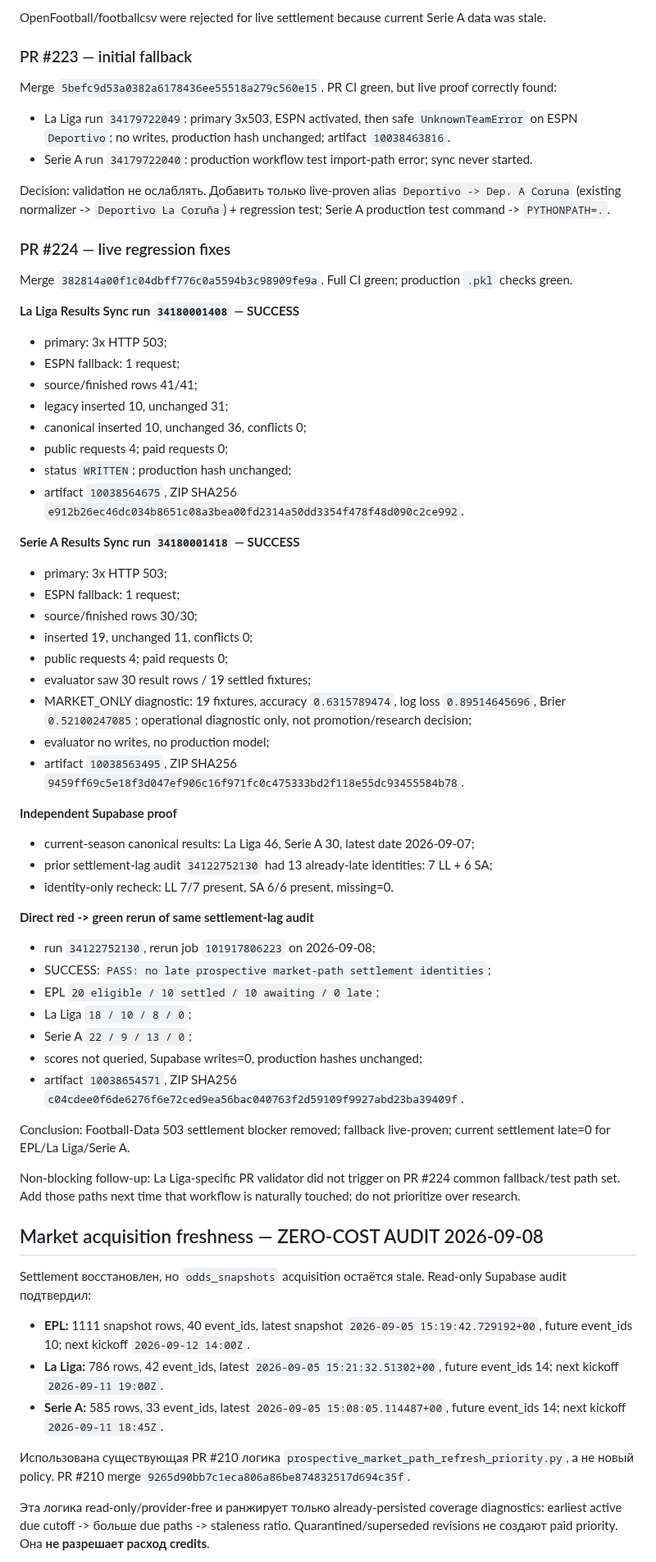
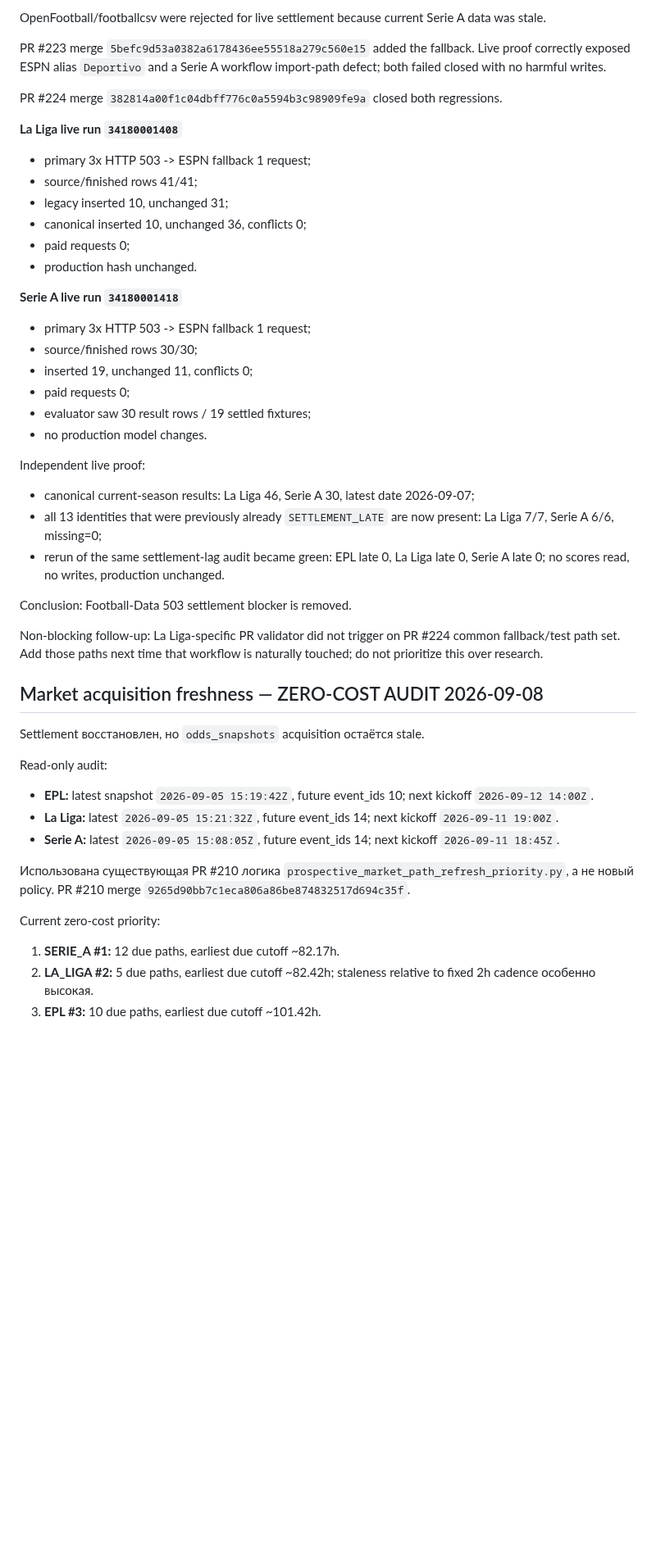
Before and after one commit to MaksimBlud/football-ai, a Markdown page: PROJECT_CONTINUITY.md, the part around one of its changes. Shown at 82% size. Rendered like a GitHub page; blank space fills up the shorter version.

```diff
--- a/PROJECT_CONTINUITY.md
+++ b/PROJECT_CONTINUITY.md
@@ -184,68 +217,48 @@ Operational solution:
 
 OpenFootball/footballcsv were rejected for live settlement because current Serie A data was stale.
 
-### PR #223 — initial fallback
+PR #223 merge `5befc9d53a0382a6178436ee55518a279c560e15` added the fallback. Live proof correctly exposed ESPN alias `Deportivo` and a Serie A workflow import-path defect; both failed closed with no harmful writes.
 
-Merge `5befc9d53a0382a6178436ee55518a279c560e15`.
-PR CI green, but live proof correctly found:
-- La Liga run `34179722049`: primary 3x503, ESPN activated, then safe `UnknownTeamError` on ESPN `Deportivo`; no writes, production hash unchanged; artifact `10038463816`.
-- Serie A run `34179722040`: production workflow test import-path error; sync never started.
+PR #224 merge `382814a00f1c04dbff776c0a5594b3c98909fe9a` closed both regressions.
 
-Decision: validation не ослаблять. Добавить только live-proven alias `Deportivo -> Dep. A Coruna` (existing normalizer -> `Deportivo La Coruña`) + regression test; Serie A production test command -> `PYTHONPATH=.`.
-
-### PR #224 — live regression fixes
-
-Merge `382814a00f1c04dbff776c0a5594b3c98909fe9a`.
-Full CI green; production `.pkl` checks green.
-
-**La Liga Results Sync run `34180001408` — SUCCESS**
-- primary: 3x HTTP 503;
-- ESPN fallback: 1 request;
+**La Liga live run `34180001408`**
+- primary 3x HTTP 503 -> ESPN fallback 1 request;
 - source/finished rows 41/41;
 - legacy inserted 10, unchanged 31;
 - canonical inserted 10, unchanged 36, conflicts 0;
-- public requests 4; paid requests 0;
-- status `WRITTEN`; production hash unchanged;
-- artifact `10038564675`, ZIP SHA256 `e912b26ec46dc034b8651c08a3bea00fd2314a50dd3354f478f48d090c2ce992`.
+- paid requests 0;
+- production hash unchanged.
 
-**Serie A Results Sync run `34180001418` — SUCCESS**
-- primary: 3x HTTP 503;
-- ESPN fallback: 1 request;
+**Serie A live run `34180001418`**
+- primary 3x HTTP 503 -> ESPN fallback 1 request;
 - source/finished rows 30/30;
 - inserted 19, unchanged 11, conflicts 0;
-- public requests 4; paid requests 0;
+- paid requests 0;
 - evaluator saw 30 result rows / 19 settled fixtures;
-- MARKET_ONLY diagnostic: 19 fixtures, accuracy `0.6315789474`, log loss `0.89514645696`, Brier `0.52100247085`; operational diagnostic only, not promotion/research decision;
-- evaluator no writes, no production model;
-- artifact `10038563495`, ZIP SHA256 `9459ff69c5e18f3d047ef906c16f971fc0c475333bd2f118e55dc93455584b78`.
+- no production model changes.
 
-**Independent Supabase proof**
-- current-season canonical results: La Liga 46, Serie A 30, latest date 2026-09-07;
-- prior settlement-lag audit `34122752130` had 13 already-late identities: 7 LL + 6 SA;
-- identity-only recheck: LL 7/7 present, SA 6/6 present, missing=0.
+Independent live proof:
+- canonical current-season results: La Liga 46, Serie A 30, latest date 2026-09-07;
+- all 13 identities that were previously already `SETTLEMENT_LATE` are now present: La Liga 7/7, Serie A 6/6, missing=0;
+- rerun of the same settlement-lag audit became green: EPL late 0, La Liga late 0, Serie A late 0; no scores read, no writes, production unchanged.
 
-**Direct red -> green rerun of same settlement-lag audit**
-- run `34122752130`, rerun job `101917806223` on 2026-09-08;
-- SUCCESS: `PASS: no late prospective market-path settlement identities`;
-- EPL `20 eligible / 10 settled / 10 awaiting / 0 late`;
-- La Liga `18 / 10 / 8 / 0`;
-- Serie A `22 / 9 / 13 / 0`;
-- scores not queried, Supabase writes=0, production hashes unchanged;
-- artifact `10038654571`, ZIP SHA256 `c04cdee0f6de6276f6e72ced9ea56bac040763f2d59109f9927abd23ba39409f`.
+Conclusion: Football-Data 503 settlement blocker is removed.
 
-Conclusion: Football-Data 503 settlement blocker removed; fallback live-proven; current settlement late=0 for EPL/La Liga/Serie A.
-
-Non-blocking follow-up: La Liga-specific PR validator did not trigger on PR #224 common fallback/test path set. Add those paths next time that workflow is naturally touched; do not prioritize over research.
+Non-blocking follow-up: La Liga-specific PR validator did not trigger on PR #224 common fallback/test path set. Add those paths next time that workflow is naturally touched; do not prioritize this over research.
 
 ## Market acquisition freshness — ZERO-COST AUDIT 2026-09-08
 
-Settlement восстановлен, но `odds_snapshots` acquisition остаётся stale. Read-only Supabase audit подтвердил:
+Settlement восстановлен, но `odds_snapshots` acquisition остаётся stale.
 
-- **EPL:** 1111 snapshot rows, 40 event_ids, latest snapshot `2026-09-05 15:19:42.729192+00`, future event_ids 10; next kickoff `2026-09-12 14:00Z`.
-- **La Liga:** 786 rows, 42 event_ids, latest `2026-09-05 15:21:32.51302+00`, future event_ids 14; next kickoff `2026-09-11 19:00Z`.
-- **Serie A:** 585 rows, 33 event_ids, latest `2026-09-05 15:08:05.114487+00`, future event_ids 14; next kickoff `2026-09-11 18:45Z`.
+Read-only audit:
+- **EPL:** latest snapshot `2026-09-05 15:19:42Z`, future event_ids 10; next kickoff `2026-09-12 14:00Z`.
+- **La Liga:** latest `2026-09-05 15:21:32Z`, future event_ids 14; next kickoff `2026-09-11 19:00Z`.
+- **Serie A:** latest `2026-09-05 15:08:05Z`, future event_ids 14; next kickoff `2026-09-11 18:45Z`.
 
 Использована существующая PR #210 логика `prospective_market_path_refresh_priority.py`, а не новый policy. PR #210 merge `9265d90bb7c1eca806a86be874832517d694c35f`.
 
-Эта логика read-only/provider-free и ранжирует только already-persisted coverage diagnostics: earliest active due cutoff -> больше due paths -> staleness ratio. Quarantined/superseded revisions не создают paid priority. Она **не разрешает расход credits**.
+Current zero-cost priority:
+1. **SERIE_A #1:** 12 due paths, earliest due cutoff ~82.17h.
+2. **LA_LIGA #2:** 5 due paths, earliest due cutoff ~82.42h; staleness relative to fixed 2h cadence особенно высокая.
+3. **EPL #3:** 10 due paths, earliest due cutoff ~101.42h.
 
```
Also changed, not shown: other parts of PROJECT_CONTINUITY.md (+96 -76 lines).
